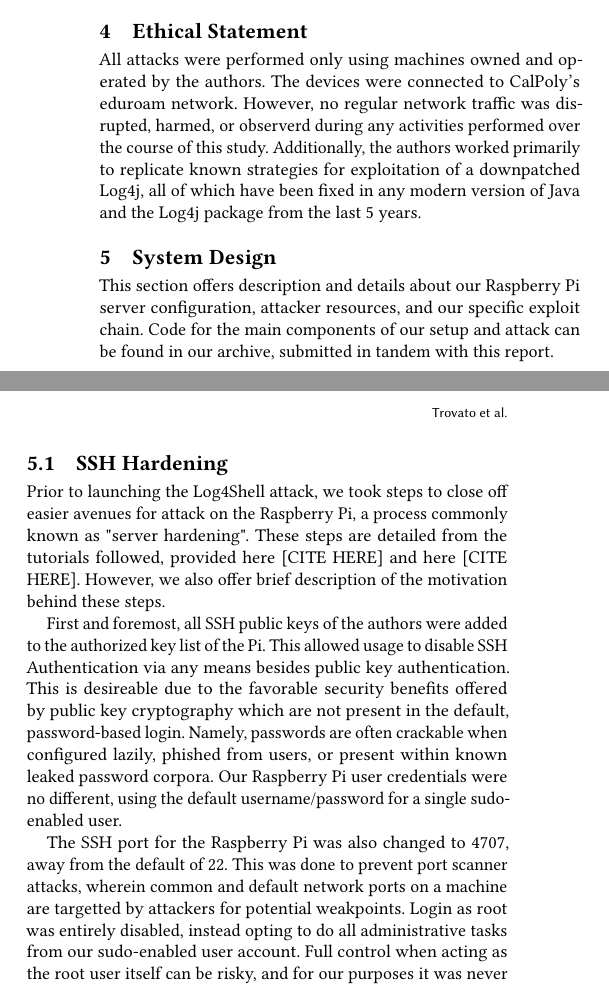
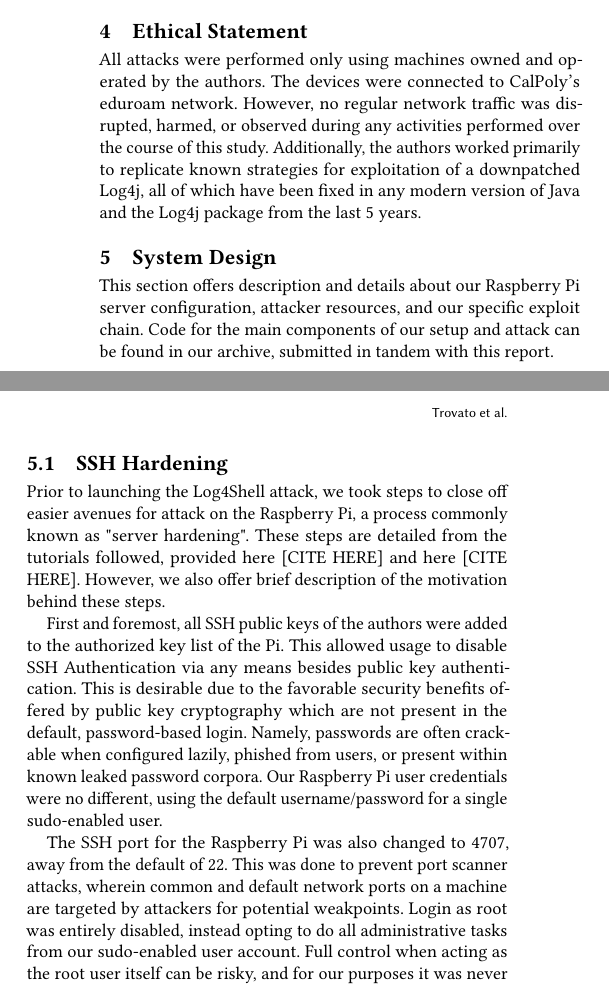
Before and after one commit to madeline-park2/524FinalPaper, a LaTeX paper (sigconf.tex): two parts of the columns of page 2 of 3, joined at a grey line, cut so that both start at the same text. Compiled offline with pdfLaTeX.

Commit message:
Minor spelling corrections

```diff
--- a/sigconf.tex
+++ b/sigconf.tex
@@ -262,7 +262,7 @@ TCP sequence attacks) \cite{ARREAGA2023223}.
 \section{Ethical Statement}
 
 All attacks were performed only using machines owned and operated by the authors. The devices were connected to
-CalPoly's eduroam network. However, no regular network traffic was disrupted, harmed, or observerd during any activities performed
+CalPoly's eduroam network. However, no regular network traffic was disrupted, harmed, or observed during any activities performed
 over the course of this study. Additionally, the authors worked primarily to replicate known strategies for exploitation of a downpatched
 Log4j, all of which have been fixed in any modern version of Java and the Log4j package from the last 5 years.
 
@@ -279,13 +279,13 @@ process commonly known as "server hardening". These steps are detailed from the
 here [CITE HERE]. However, we also offer brief description of the motivation behind these steps.
 
 First and foremost, all SSH public keys of the authors were added to the authorized key list of the Pi. This allowed usage
-to disable SSH Authentication via any means besides public key authentication. This is desireable due to the favorable
+to disable SSH Authentication via any means besides public key authentication. This is desirable due to the favorable
 security benefits offered by public key cryptography which are not present in the default, password-based login. Namely,
 passwords are often crackable when configured lazily, phished from users, or present within known leaked password corpora.
 Our Raspberry Pi user credentials were no different, using the default username/password for a single sudo-enabled user.
 
 The SSH port for the Raspberry Pi was also changed to 4707, away from the default of 22. This was done to prevent
-port scanner attacks, wherein common and default network ports on a machine are targetted by attackers for potential weakpoints.
+port scanner attacks, wherein common and default network ports on a machine are targeted by attackers for potential weakpoints.
 Login as root was entirely disabled, instead opting to do all administrative tasks from our sudo-enabled user account.
 Full control when acting as the root user itself can be risky, and for our purposes it was never a necessary exposure.
 Other server hardening tricks such as disabling outdated/insecure SSH protocols, firewalling, IP-banning, and whitelisting,
```
